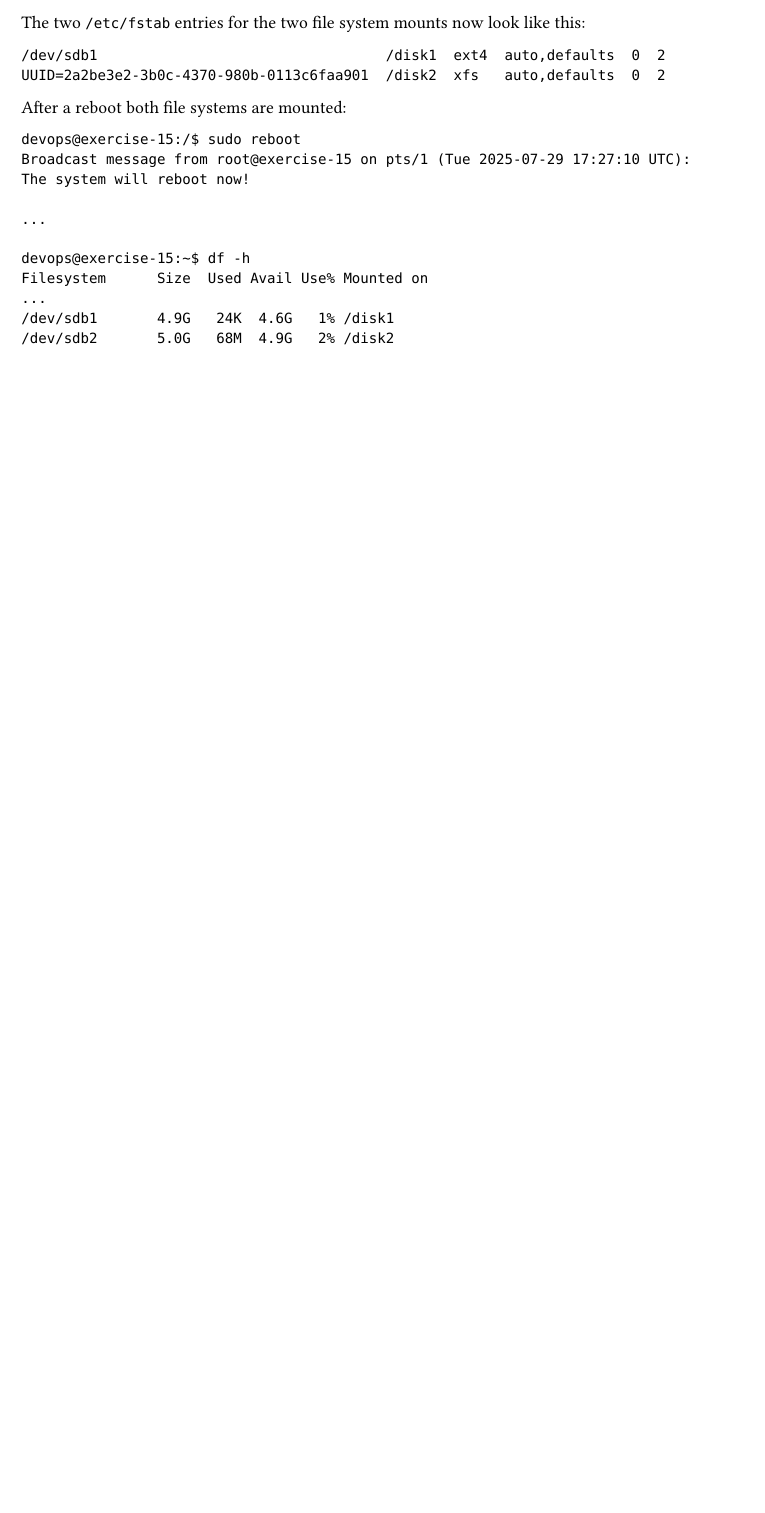
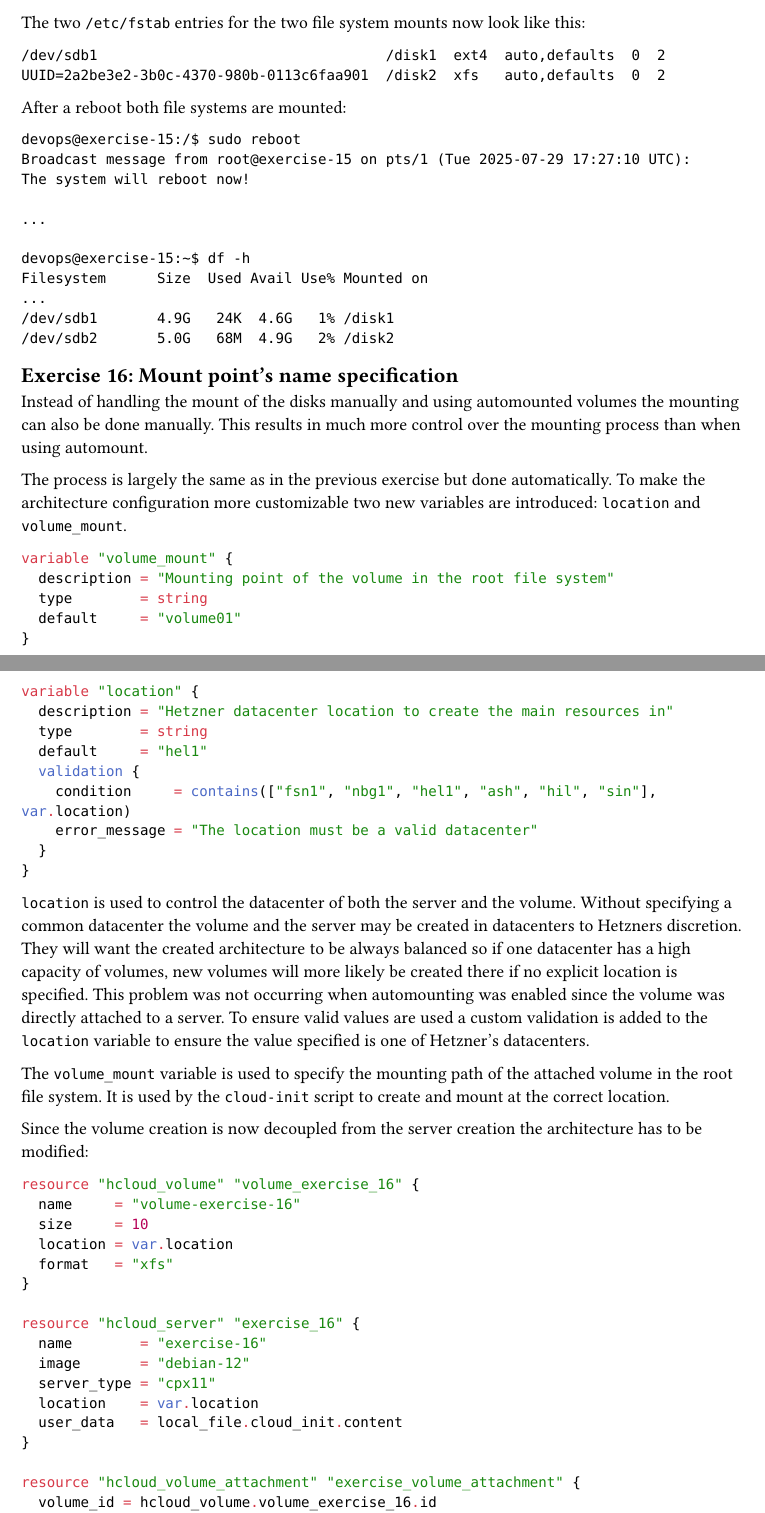
Before and after one commit to DWalz/sdi-25, a Typst document (documentation.typ): part of page 19 of 19 before the commit and two parts of pages 19 and 20 of 21 after it, the two joined at a grey line, cut so that both start at the same text, the shorter picture padded with empty space. Compiled offline with Typst 0.15.

Commit message:
Exercise 16

````diff
--- a/documentation.typ
+++ b/documentation.typ
@@ -1092,3 +1092,63 @@ Filesystem      Size  Used Avail Use% Mounted on
 /dev/sdb1       4.9G   24K  4.6G   1% /disk1
 /dev/sdb2       5.0G   68M  4.9G   2% /disk2
 ```
+
+== Exercise 16: Mount point's name specification
+
+Instead of handling the mount of the disks manually and using automounted volumes the mounting can also be done manually.
+This results in much more control over the mounting process than when using automount.
+
+The process is largely the same as in the previous exercise but done automatically.
+To make the architecture configuration more customizable two new variables are introduced: `location` and `volume_mount`.
+
+```tf
+variable "volume_mount" {
+  description = "Mounting point of the volume in the root file system"
+  type        = string
+  default     = "volume01"
+}
+
+variable "location" {
+  description = "Hetzner datacenter location to create the main resources in"
+  type        = string
+  default     = "hel1"
+  validation {
+    condition     = contains(["fsn1", "nbg1", "hel1", "ash", "hil", "sin"], var.location)
+    error_message = "The location must be a valid datacenter"
+  }
+}
+```
+
+`location` is used to control the datacenter of both the server and the volume.
+Without specifying a common datacenter the volume and the server may be created in datacenters to Hetzners discretion.
+They will want the created architecture to be always balanced so if one datacenter has a high capacity of volumes, new volumes will more likely be created there if no explicit location is specified.
+This problem was not occurring when automounting was enabled since the volume was directly attached to a server.
+To ensure valid values are used a custom validation is added to the `location` variable to ensure the value specified is one of #link("https://docs.hetzner.com/cloud/general/locations/#what-locations-are-there")[Hetzner's datacenters].
+
+The `volume_mount` variable is used to specify the mounting path of the attached volume in the root file system.
+It is used by the `cloud-init` script to create and mount at the correct location.
+
+Since the volume creation is now decoupled from the server creation the architecture has to be modified:
+
+```tf
+resource "hcloud_volume" "volume_exercise_16" {
+  name     = "volume-exercise-16"
+  size     = 10
+  location = var.location
+  format   = "xfs"
+}
+
+resource "hcloud_server" "exercise_16" {
+  name        = "exercise-16"
+  image       = "debian-12"
+  server_type = "cpx11"
+  location    = var.location
+  user_data   = local_file.cloud_init.content
+}
+
+resource "hcloud_volume_attachment" "exercise_volume_attachment" {
+  volume_id = hcloud_volume.volume_exercise_16.id
+  server_id = hcloud_server.exercise_16.id
+  automount = false
+  lifecycle {
+    replace_triggered_by = [hcloud_server.exercise_16, hcloud_volume.volume_exercise_16]
@@ -1094,0 +1168 @@ Filesystem      Size  Used Avail Use% Mounted on
+  - mount -a
@@ -1094,0 +1187 @@ Filesystem      Size  Used Avail Use% Mounted on
+  - mount -a
````
Also changed, not shown: exercise16/template/cloud_init.yml (added, +48 -0 lines), README.md, documentation.typ (42 more changed lines), 10 other files.
